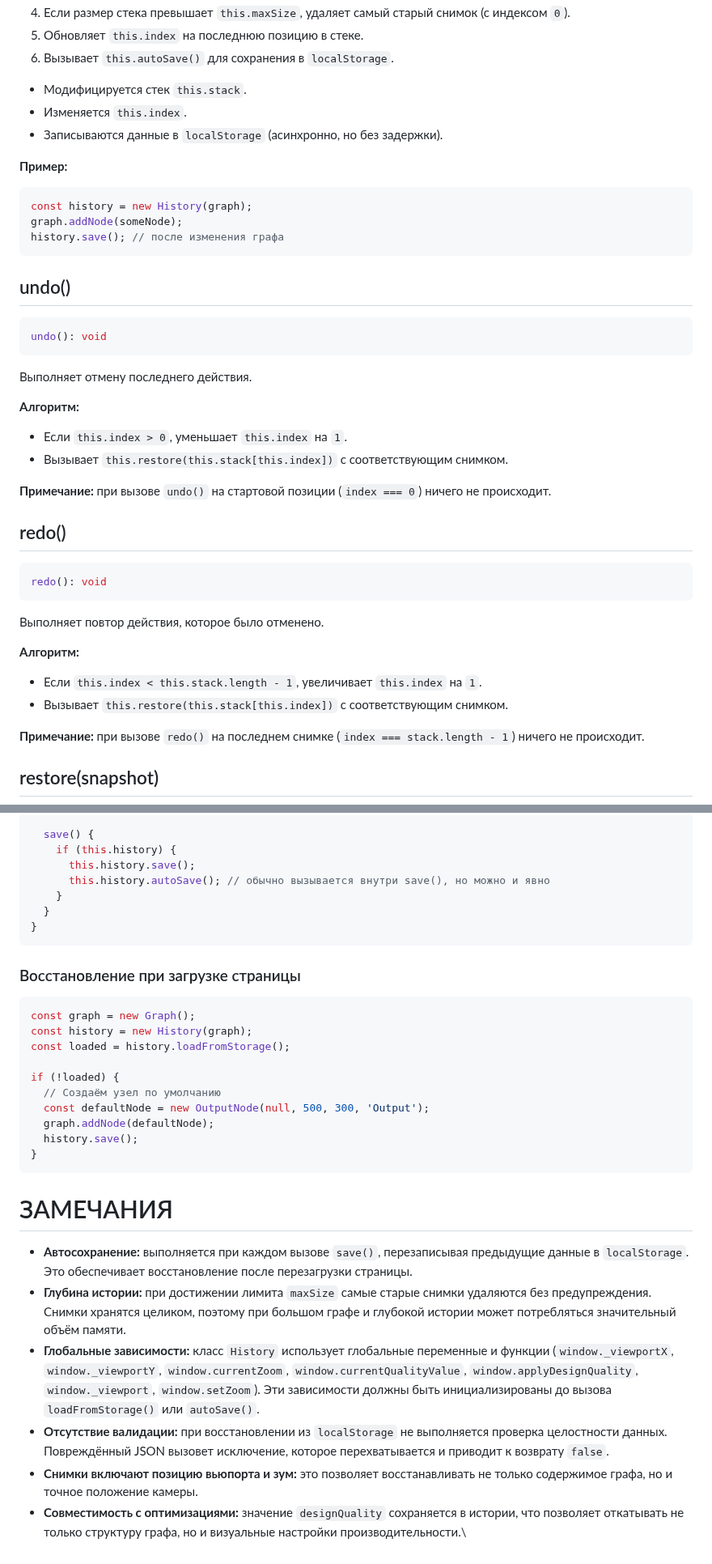
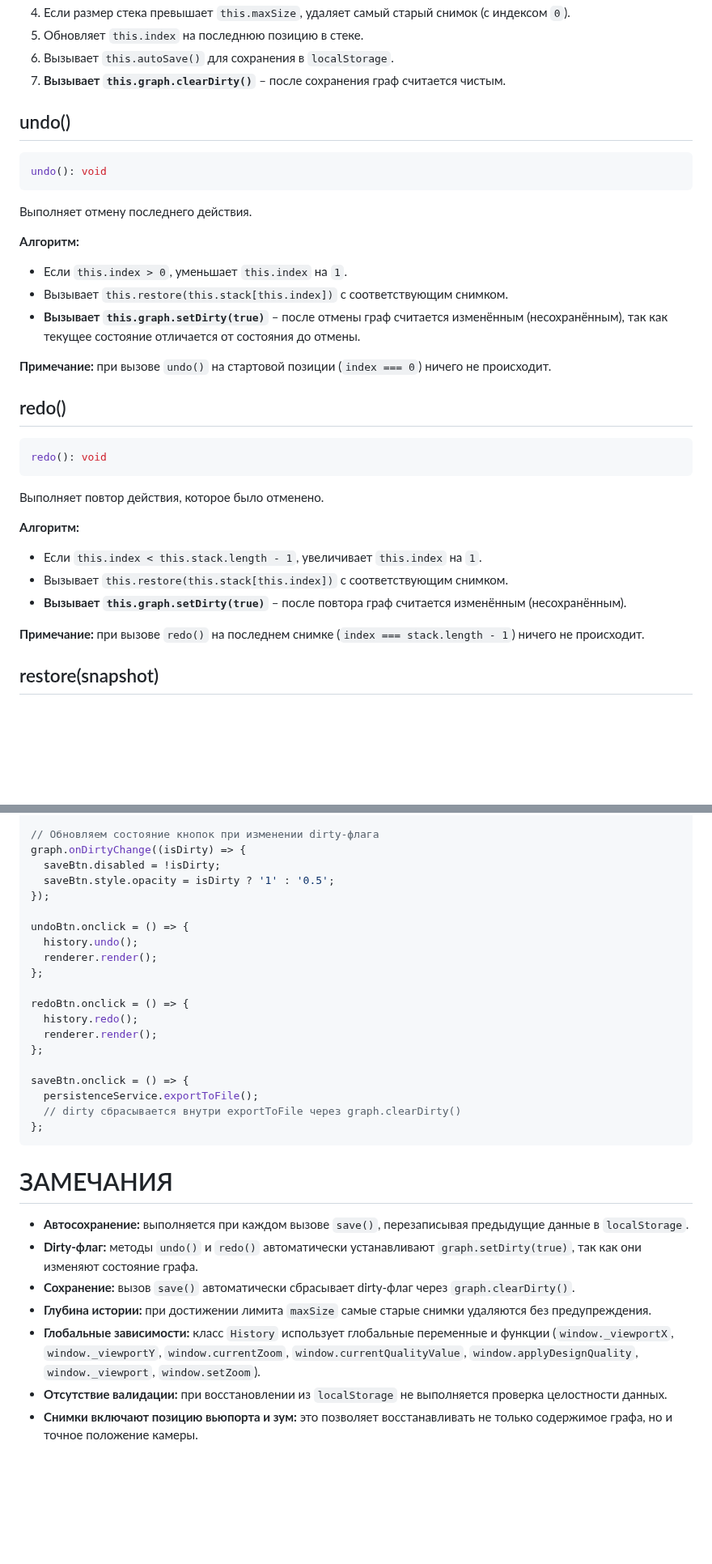
Before and after one commit to inzexg-coder/Amenodes, a Markdown page: docs/core/History.md, 2 parts joined by grey strips. Shown at 81% size. Drawn GitHub-style; blank space fills up the shorter version.

````diff
--- a/docs/core/History.md
+++ b/docs/core/History.md
@@ -87,18 +84,7 @@ save(): void
 4. Если размер стека превышает `this.maxSize`, удаляет самый старый снимок (с индексом `0`).
 5. Обновляет `this.index` на последнюю позицию в стеке.
 6. Вызывает `this.autoSave()` для сохранения в `localStorage`.
-
-- Модифицируется стек `this.stack`.
-- Изменяется `this.index`.
-- Записываются данные в `localStorage` (асинхронно, но без задержки).
-
-**Пример:**
-
-```javascript
-const history = new History(graph);
-graph.addNode(someNode);
-history.save(); // после изменения графа
-```
+7. **Вызывает `this.graph.clearDirty()`** – после сохранения граф считается чистым.
 
 ## undo()
 
@@ -112,6 +98,7 @@ undo(): void
 
 - Если `this.index > 0`, уменьшает `this.index` на `1`.
 - Вызывает `this.restore(this.stack[this.index])` с соответствующим снимком.
+- **Вызывает `this.graph.setDirty(true)`** – после отмены граф считается изменённым (несохранённым), так как текущее состояние отличается от состояния до отмены.
 
 **Примечание:** при вызове `undo()` на стартовой позиции (`index === 0`) ничего не происходит.
 
@@ -127,6 +114,7 @@ redo(): void
 
 - Если `this.index < this.stack.length - 1`, увеличивает `this.index` на `1`.
 - Вызывает `this.restore(this.stack[this.index])` с соответствующим снимком.
+- **Вызывает `this.graph.setDirty(true)`** – после повтора граф считается изменённым (несохранённым).
 
 **Примечание:** при вызове `redo()` на последнем снимке (`index === stack.length - 1`) ничего не происходит.
 
@@ -250,33 +229,32 @@ class DomRenderer {
 
-  save() {
-    if (this.history) {
-      this.history.save();
-      this.history.autoSave(); // обычно вызывается внутри save(), но можно и явно
-    }
-  }
-}
-```
+// Обновляем состояние кнопок при изменении dirty-флага
+graph.onDirtyChange((isDirty) => {
+  saveBtn.disabled = !isDirty;
+  saveBtn.style.opacity = isDirty ? '1' : '0.5';
+});
 
-### Восстановление при загрузке страницы
+undoBtn.onclick = () => {
+  history.undo();
+  renderer.render();
+};
 
-```javascript
-const graph = new Graph();
-const history = new History(graph);
-const loaded = history.loadFromStorage();
+redoBtn.onclick = () => {
+  history.redo();
+  renderer.render();
+};
 
-if (!loaded) {
-  // Создаём узел по умолчанию
-  const defaultNode = new OutputNode(null, 500, 300, 'Output');
-  graph.addNode(defaultNode);
-  history.save();
-}
+saveBtn.onclick = () => {
+  persistenceService.exportToFile();
+  // dirty сбрасывается внутри exportToFile через graph.clearDirty()
+};
 ```
 
 # ЗАМЕЧАНИЯ
 
-- **Автосохранение:** выполняется при каждом вызове `save()`, перезаписывая предыдущие данные в `localStorage`. Это обеспечивает восстановление после перезагрузки страницы.
-- **Глубина истории:** при достижении лимита `maxSize` самые старые снимки удаляются без предупреждения. Снимки хранятся целиком, поэтому при большом графе и глубокой истории может потребляться значительный объём памяти.
-- **Глобальные зависимости:** класс `History` использует глобальные переменные и функции (`window._viewportX`, `window._viewportY`, `window.currentZoom`, `window.currentQualityValue`, `window.applyDesignQuality`, `window._viewport`, `window.setZoom`). Эти зависимости должны быть инициализированы до вызова `loadFromStorage()` или `autoSave()`.
-- **Отсутствие валидации:** при восстановлении из `localStorage` не выполняется проверка целостности данных. Повреждённый JSON вызовет исключение, которое перехватывается и приводит к возврату `false`.
+- **Автосохранение:** выполняется при каждом вызове `save()`, перезаписывая предыдущие данные в `localStorage`.
+- **Dirty-флаг:** методы `undo()` и `redo()` автоматически устанавливают `graph.setDirty(true)`, так как они изменяют состояние графа.
+- **Сохранение:** вызов `save()` автоматически сбрасывает dirty-флаг через `graph.clearDirty()`.
+- **Глубина истории:** при достижении лимита `maxSize` самые старые снимки удаляются без предупреждения.
+- **Глобальные зависимости:** класс `History` использует глобальные переменные и функции (`window._viewportX`, `window._viewportY`, `window.currentZoom`, `window.currentQualityValue`, `window.applyDesignQuality`, `window._viewport`, `window.setZoom`).
+- **Отсутствие валидации:** при восстановлении из `localStorage` не выполняется проверка целостности данных.
 - **Снимки включают позицию вьюпорта и зум:** это позволяет восстанавливать не только содержимое графа, но и точное положение камеры.
-- **Совместимость с оптимизациями:** значение `designQuality` сохраняется в истории, что позволяет откатывать не только структуру графа, но и визуальные настройки производительности.\
````
Also changed, not shown: other parts of docs/core/History.md (+28 -40 lines).
